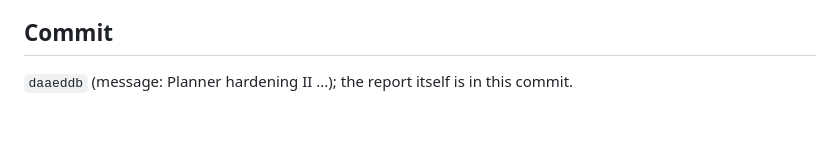
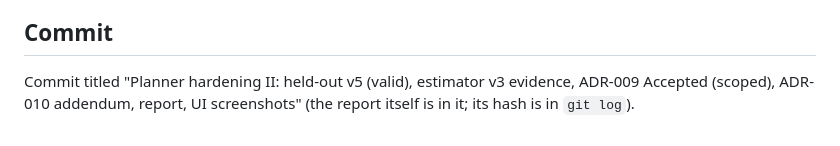
Before and after one commit to shadowhunter67/geofabric, a Markdown page: REPORT-GEOFABRIC-PLANNER-HARDENING-II.md, the part around the change. Rendered like a GitHub page.

Commit message:
Report: commit reference by title
Co-Authored-By: Claude Sonnet 5.5 <noreply@anthropic.com>

```diff
--- a/REPORT-GEOFABRIC-PLANNER-HARDENING-II.md
+++ b/REPORT-GEOFABRIC-PLANNER-HARDENING-II.md
@@ -148,4 +148,4 @@ One first combined run (screenshots enabled) showed 2 failures in the engines su
 
 ## Commit
 
-`daaeddb` (message: Planner hardening II ...); the report itself is in this commit.
+Commit titled "Planner hardening II: held-out v5 (valid), estimator v3 evidence, ADR-009 Accepted (scoped), ADR-010 addendum, report, UI screenshots" (the report itself is in it; its hash is in `git log`).
```
